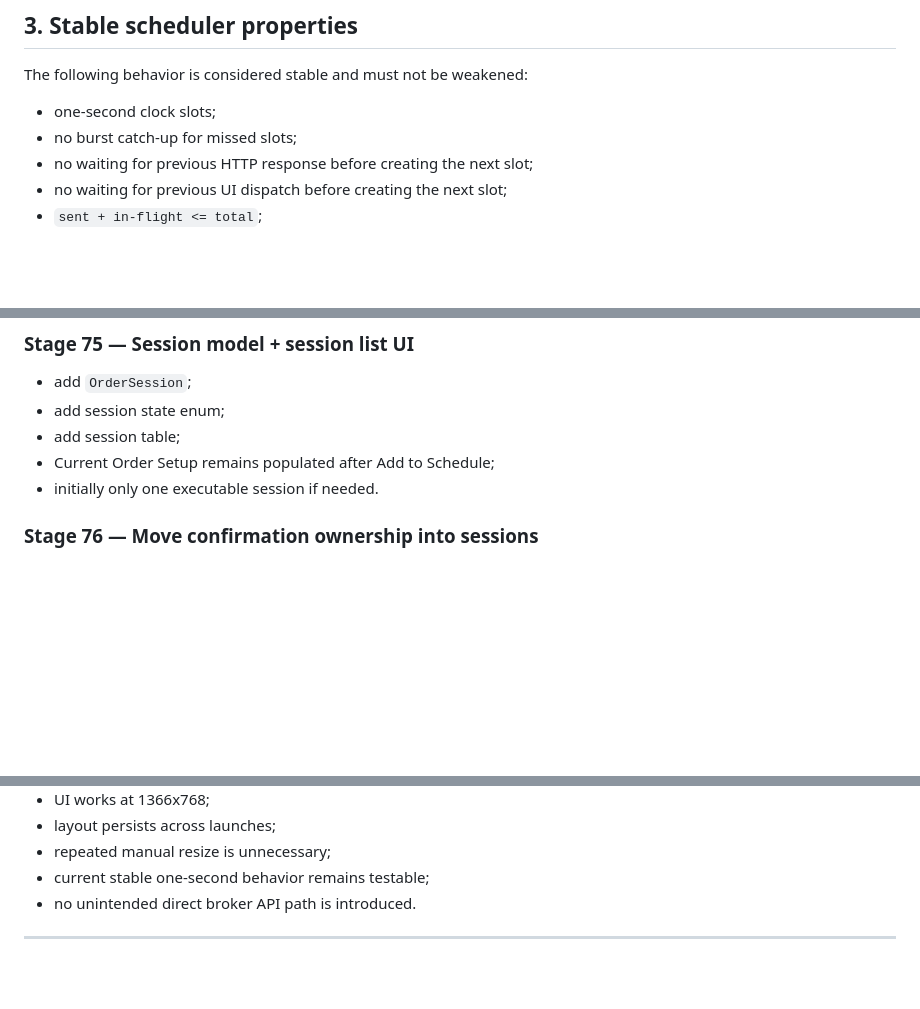
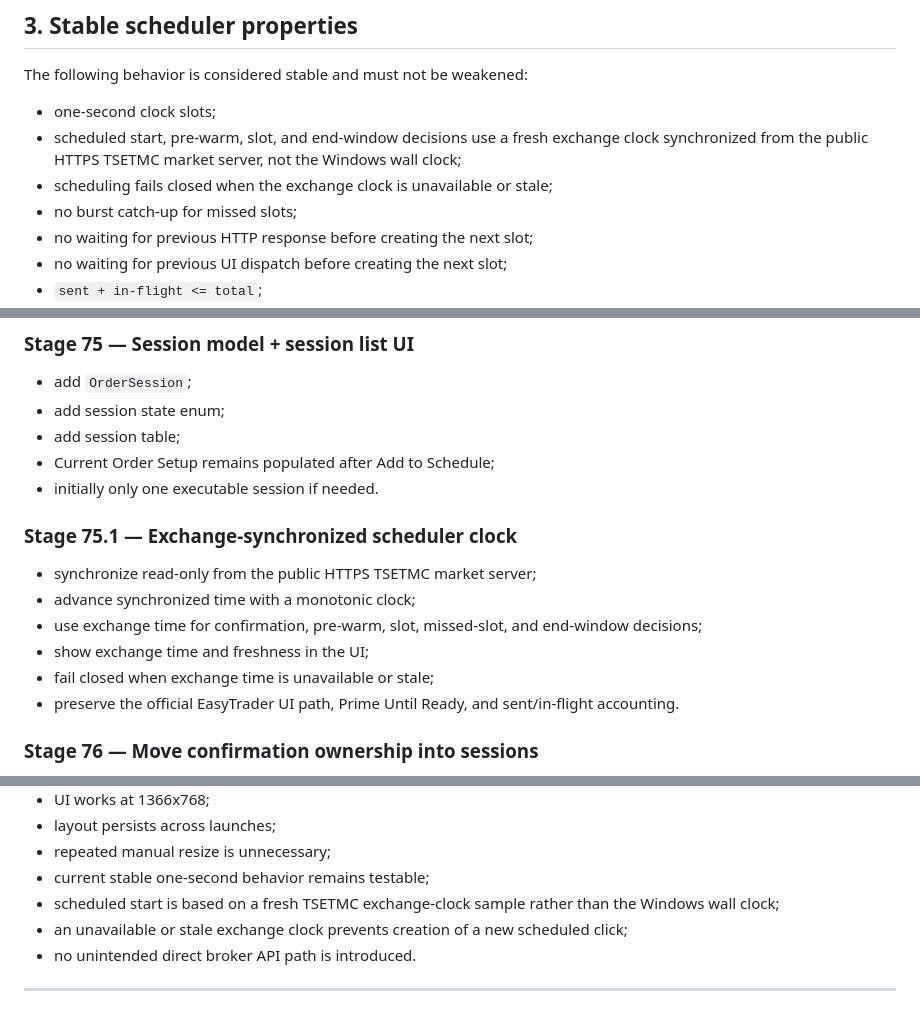
Before and after one commit to yazdan51/FastOrder, a Markdown page: docs/MULTI_SESSION_ARCHITECTURE.md, 3 parts joined by grey strips. GitHub-like rendering; blank space fills up the shorter version.

Commit message:
Document Stage 75.1 exchange clock

```diff
--- a/docs/MULTI_SESSION_ARCHITECTURE.md
+++ b/docs/MULTI_SESSION_ARCHITECTURE.md
@@ -60,6 +60,9 @@ No direct credentials, tokens, cookies, authorization values, or custom direct o
 The following behavior is considered stable and must not be weakened:
 
 - one-second clock slots;
+- scheduled start, pre-warm, slot, and end-window decisions use a fresh exchange clock synchronized
+  from the public HTTPS TSETMC market server, not the Windows wall clock;
+- scheduling fails closed when the exchange clock is unavailable or stale;
 - no burst catch-up for missed slots;
 - no waiting for previous HTTP response before creating the next slot;
 - no waiting for previous UI dispatch before creating the next slot;
@@ -693,6 +697,15 @@ in [`STAGE_IMPLEMENTATION_LOG.md`](STAGE_IMPLEMENTATION_LOG.md).
 - add session table;
 - Current Order Setup remains populated after Add to Schedule;
 - initially only one executable session if needed.
+
+### Stage 75.1 — Exchange-synchronized scheduler clock
+
+- synchronize read-only from the public HTTPS TSETMC market server;
+- advance synchronized time with a monotonic clock;
+- use exchange time for confirmation, pre-warm, slot, missed-slot, and end-window decisions;
+- show exchange time and freshness in the UI;
+- fail closed when exchange time is unavailable or stale;
+- preserve the official EasyTrader UI path, Prime Until Ready, and sent/in-flight accounting.
 
 ### Stage 76 — Move confirmation ownership into sessions
 
@@ -753,6 +766,9 @@ The redesign is complete when:
 - layout persists across launches;
 - repeated manual resize is unnecessary;
 - current stable one-second behavior remains testable;
+- scheduled start is based on a fresh TSETMC exchange-clock sample rather than the Windows wall
+  clock;
+- an unavailable or stale exchange clock prevents creation of a new scheduled click;
 - no unintended direct broker API path is introduced.
 
 ---
```
Also changed, not shown: other parts of docs/MULTI_SESSION_ARCHITECTURE.md (+3 -1 lines), docs/STAGE_IMPLEMENTATION_LOG.md (+65 -0 lines).
